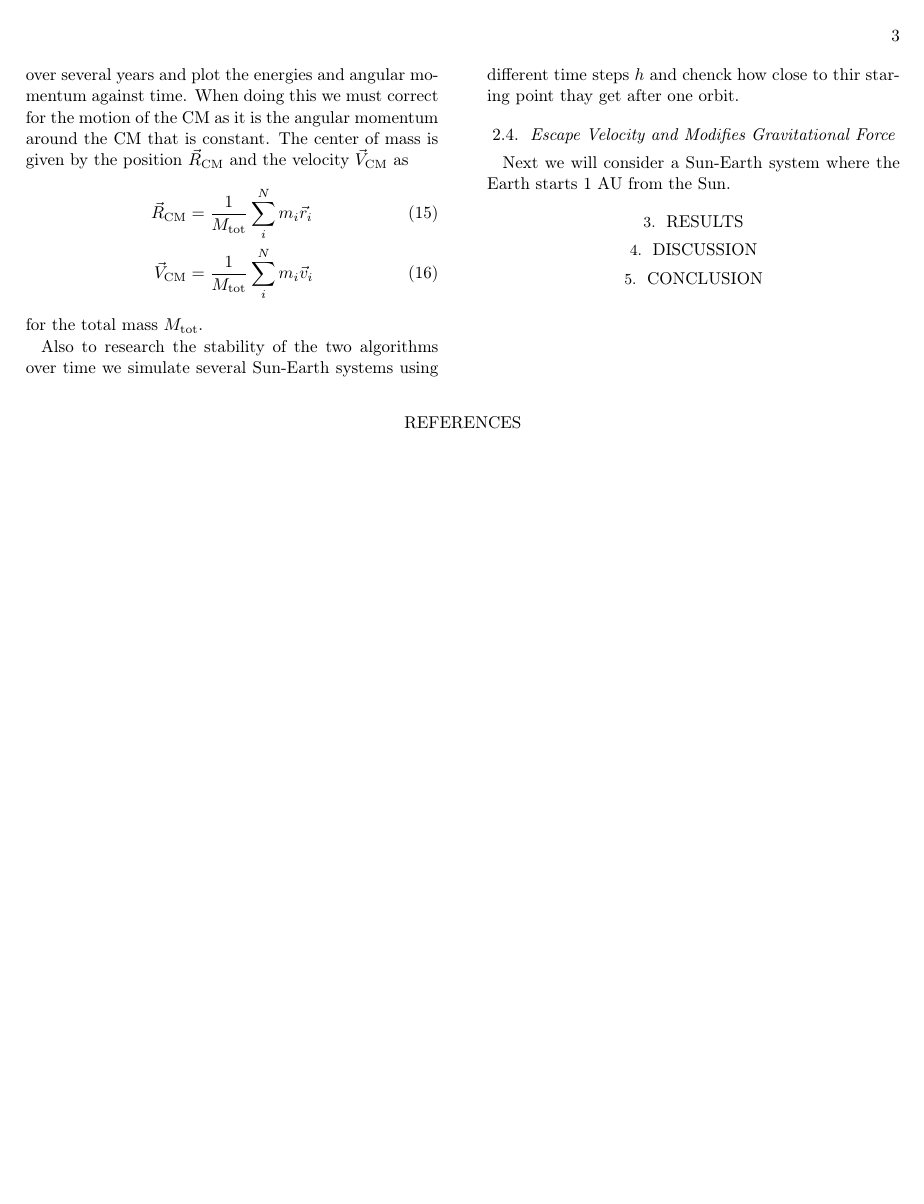
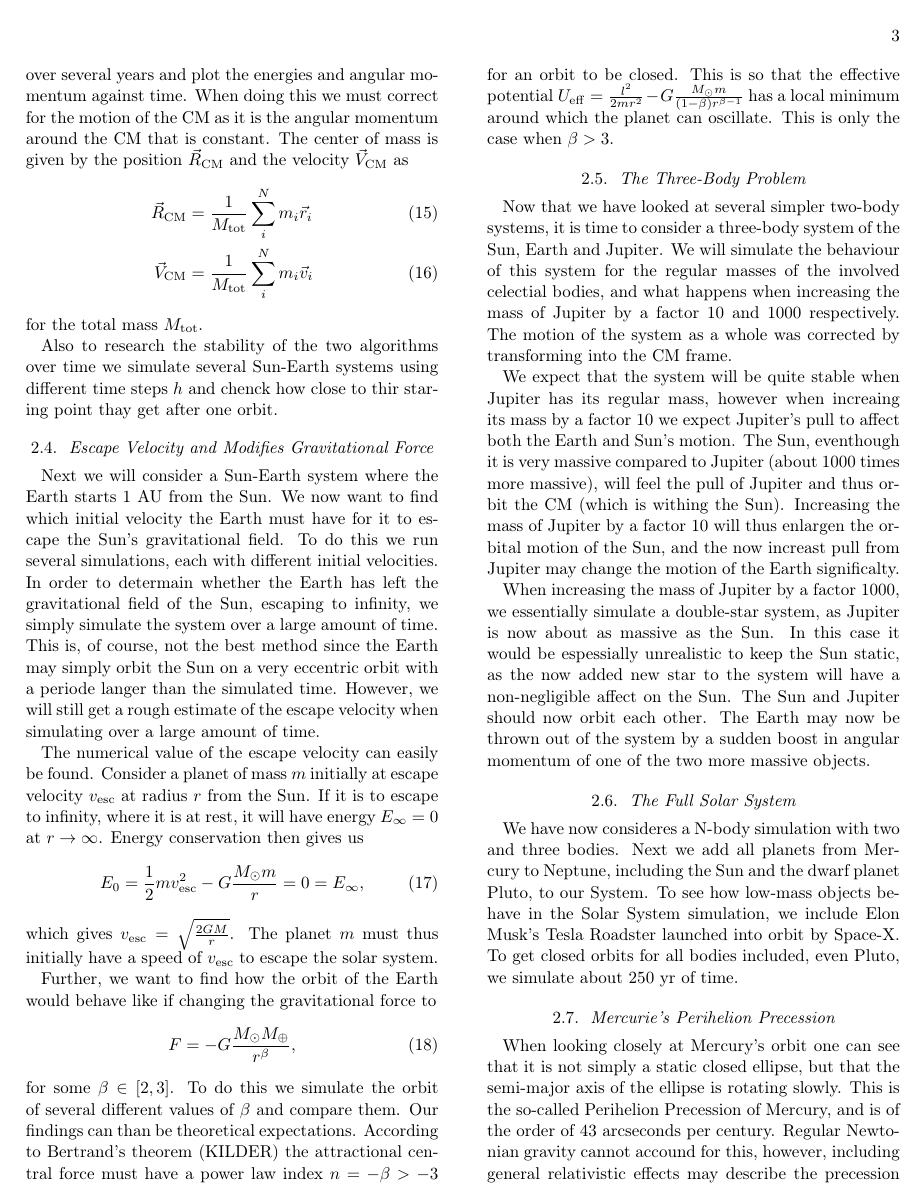
Before and after one commit to hakontan/FYS4150-Project-5, a LaTeX paper (doc/CompPhysProj5.tex): page 3 of 3 before the commit and page 3 of 4 after it. Compiled offline with LaTeX, dvips and Ghostscript.

Commit message:
Short additon to method

```diff
--- a/doc/CompPhysProj5.tex
+++ b/doc/CompPhysProj5.tex
@@ -207,5 +207,79 @@ chenck how close to thir staring point thay get after one orbit.
 
 \subsection{Escape Velocity and Modifies Gravitational Force}
 Next we will consider a Sun-Earth system where the Earth starts 1 AU from the
-Sun.
+Sun. We now want to find which initial velocity the Earth must have for it to
+escape the Sun's gravitational field. To do this we run several simulations,
+each with different initial velocities. In order to determain whether the Earth
+has left the gravitational field of the Sun, escaping to infinity, we simply
+simulate the system over a large amount of time. This is, of course, not the
+best method since the Earth may simply orbit the Sun on a very eccentric orbit
+with a periode langer than the simulated time. However, we will still get a
+rough estimate of the escape velocity when simulating over a large amount of time.
 
+The numerical value of the escape velocity can easily be found. Consider a
+planet of mass $m$ initially at escape velocity $v_\mathrm{esc}$ at radius $r$
+from the Sun. If it is to escape to infinity, where it is at rest, it will have
+energy $E_\infty = 0$ at $r\to\infty$. Energy conservation then gives us
+\begin{align}
+    E_0 = \frac{1}{2}mv_\mathrm{esc}^2 - G\frac{M_\odot m}{r} = 0 = E_\infty,
+\end{align}
+which gives $v_\mathrm{esc} = \sqrt{\frac{2GM}{r}}$. The planet $m$ must thus
+initially have a speed of $v_\mathrm{esc}$ to escape the solar system.
+
+Further, we want to find how the orbit of the Earth would behave like if
+changing the gravitational force to
+\begin{align}
+    F = -G\frac{M_\odot M_\oplus}{r^\beta},
+\end{align}
+for some $\beta\in[2, 3]$. To do this we simulate the orbit of several different
+values of $\beta$ and compare them. Our findings can than be theoretical
+expectations. According to Bertrand's theorem (KILDER) the attractional central
+force must have a power law index $n = -\beta > -3$ for an orbit to be closed. This is so
+that the effective potential $U_\mathrm{eff} = \frac{l^2}{2mr^2} -
+G\frac{M_\odot m}{(1-\beta)r^{\beta - 1}}$ has a local minimum around which the
+planet can oscillate. This is only the case when $\beta > 3$.
+
+
+\subsection{The Three-Body Problem} \label{subsec:three_body_prob}
+Now that we have looked at several simpler two-body systems, it is time to
+consider a three-body system of the Sun, Earth and Jupiter. We will simulate the
+behaviour of this system for the regular masses of the involved celectial
+bodies, and what happens when increasing the mass of Jupiter by a factor 10 and
+1000 respectively. The motion of the system as a whole was corrected by
+transforming into the CM frame.
+
+We expect that the system will be quite stable when Jupiter has its regular
+mass, however when increaing its mass by a factor 10 we expect Jupiter's pull to
+affect both the Earth and Sun's motion. The Sun, eventhough it is very massive
+compared to Jupiter (about 1000 times more massive), will feel the pull of
+Jupiter and thus orbit the CM (which is withing the Sun). Increasing the mass of
+Jupiter by a factor 10 will thus enlargen the orbital motion of the Sun, and the
+now increast pull from Jupiter may change the motion of the Earth significalty.
+
+When increasing the mass of Jupiter by a factor 1000, we essentially simulate a
+double-star system, as Jupiter is now about as massive as the Sun. In this case
+it would be espessially unrealistic to keep the Sun static, as the now added new
+star to the system will have a non-negligible affect on the Sun. The Sun and
+Jupiter should now orbit each other. The Earth may now be thrown out of the
+system by a sudden boost in angular momentum of one of the two more massive
+objects.
+
+
+\subsection{The Full Solar System} \label{subsec:solar_system}
+We have now consideres a N-body simulation with two and three bodies. Next we
+add all planets from Mercury to Neptune, including the Sun and the dwarf planet
+Pluto, to our System. To see how low-mass objects behave in the Solar System
+simulation, we include Elon Musk's Tesla Roadster launched into orbit by
+Space-X. To get closed orbits for all bodies included, even Pluto, we simulate
+about 250 yr of time.
+
+\subsection{Mercurie's Perihelion Precession}
+When looking closely at Mercury's orbit one can see that it is not simply a
+static closed ellipse, but that the semi-major axis of the ellipse is rotating
+slowly. This is the so-called Perihelion Precession of Mercury, and is of the
+order of 43 arcseconds per century. Regular Newtonian gravity cannot accound for
+this, however, including general relativistic effects may describe the
+precession better. In order to simulate this we implement the
+relativistic correction to Newtonian gravity written as
+
+\begin{align}
```
Also changed, not shown: doc/CompPhysProj5.tex (15 more changed lines).
